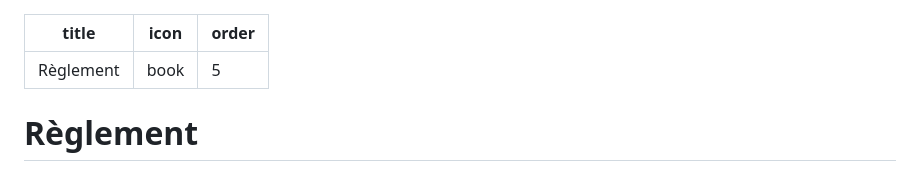
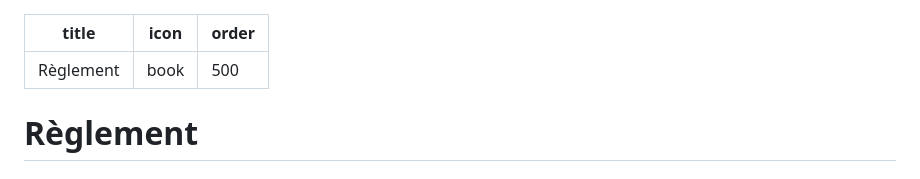
Before and after one commit to Decacraft/wiki, a Markdown page: rules.md, the part around the change. GitHub-like rendering.

```diff
--- a/rules.md
+++ b/rules.md
@@ -1,7 +1,7 @@
 ---
 title: Règlement
 icon: book
-order: 5
+order: 500
 ---
 # Règlement
 
```
